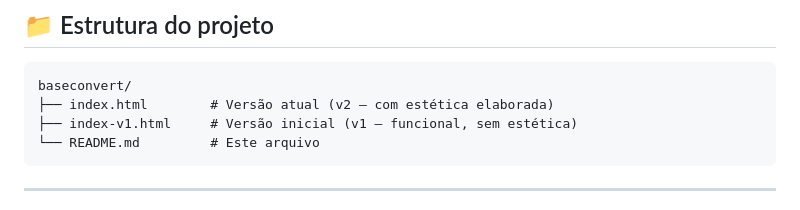
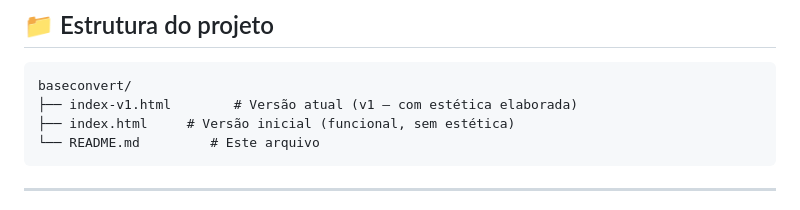
Before and after one commit to mt899/conversor-de-bases-numericas, a Markdown page: README.md, the part around the change. Rendered like a GitHub page.

Commit message:
📝 docs: atualiza README com instruções de uso e estrutura do projeto
Alteração no nome das versões

````diff
--- a/README.md
+++ b/README.md
@@ -31,8 +31,8 @@ Aplicação web para conversão de números entre as bases **decimal**, **binár
 
 ```
 baseconvert/
-├── index.html        # Versão atual (v2 — com estética elaborada)
-├── index-v1.html     # Versão inicial (v1 — funcional, sem estética)
+├── index-v1.html        # Versão atual (v1 — com estética elaborada)
+├── index.html     # Versão inicial (funcional, sem estética)
 └── README.md         # Este arquivo
 ```
 
````
